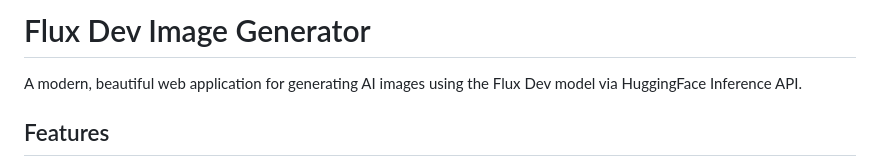
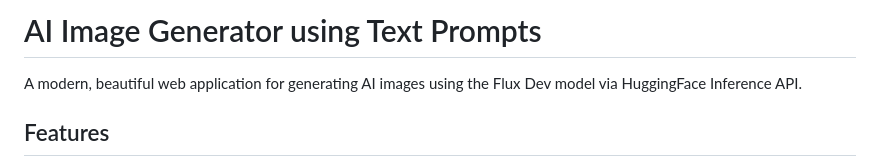
Before and after one commit to kavya28-hub/ai-image-generator-, a Markdown page: README.md, the part around the change. GitHub-like rendering.

```diff
--- a/README.md
+++ b/README.md
@@ -1,4 +1,4 @@
-# Flux Dev Image Generator
+# AI Image Generator using Text Prompts
 
 A modern, beautiful web application for generating AI images using the Flux Dev model via HuggingFace Inference API.
 
```
